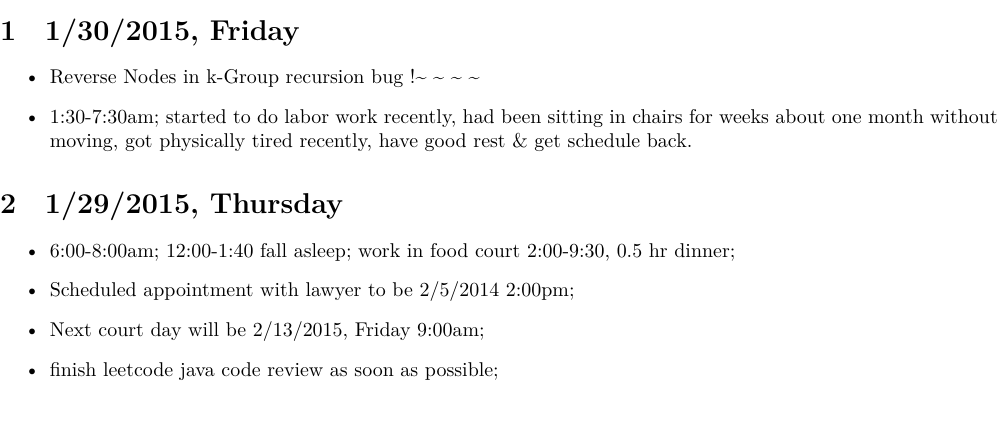
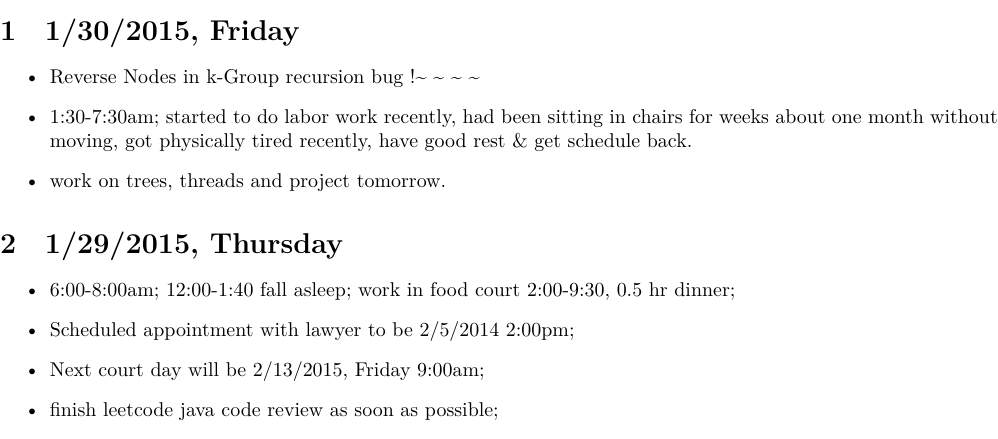
Before and after one commit to deepwateroooMe/myAlgorithms, a LaTeX document (readme.tex): part of page 3 of 17, cut so that both start at the same text. Compiled offline with XeLaTeX; a missing font is replaced by an installed copy or a similar font.

Commit message:
engrave on my mind...

```diff
--- a/readme.tex
+++ b/readme.tex
@@ -41,6 +41,7 @@
 \item 1:30-7:30am; started to do labor work recently, had been sitting in chairs
 for weeks about one month without moving, got physically tired recently,
 have good rest \& get schedule back.
+\item work on trees, threads and project tomorrow.
 \end{itemize}
 \section{1/29/2015, Thursday}
 \label{sec-2}
```
Also changed, not shown: readme.pdf, readme.tex (2 more changed lines), 1 other file.
